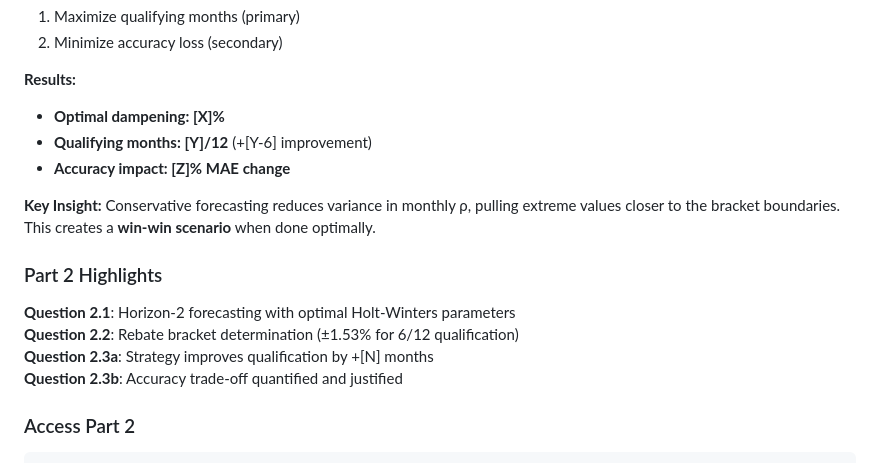
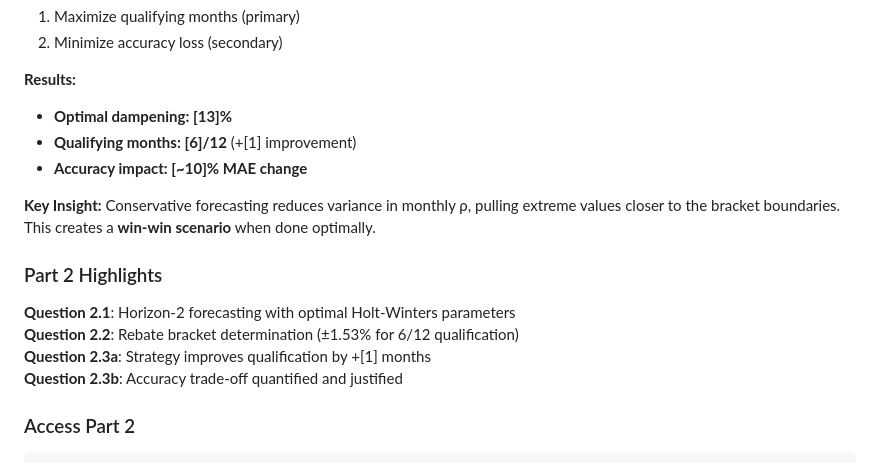
Before and after one commit to ValsamisP/Time-Series-Forecasting-using-Walmart-Data, a Markdown page: README.md, the part around the change. GitHub-like rendering.

Commit message:
Small changes in Readme

```diff
--- a/README.md
+++ b/README.md
@@ -213,9 +213,9 @@ In supply chain operations, retailers often negotiate contracts with suppliers t
 2. Minimize accuracy loss (secondary)
 
 **Results:**
-- **Optimal dampening: [X]%**
-- **Qualifying months: [Y]/12** (+[Y-6] improvement)
-- **Accuracy impact: [Z]% MAE change**
+- **Optimal dampening: [13]%**
+- **Qualifying months: [6]/12** (+[1] improvement)
+- **Accuracy impact: [~10]% MAE change**
 
 **Key Insight:**
 Conservative forecasting reduces variance in monthly ρ, pulling extreme values closer to the bracket boundaries. This creates a **win-win scenario** when done optimally.
@@ -224,7 +224,7 @@ Conservative forecasting reduces variance in monthly ρ, pulling extreme values
 
  **Question 2.1**: Horizon-2 forecasting with optimal Holt-Winters parameters
  **Question 2.2**: Rebate bracket determination (±1.53% for 6/12 qualification)
- **Question 2.3a**: Strategy improves qualification by +[N] months
+ **Question 2.3a**: Strategy improves qualification by +[1] months
  **Question 2.3b**: Accuracy trade-off quantified and justified
 
 ### Access Part 2
```
